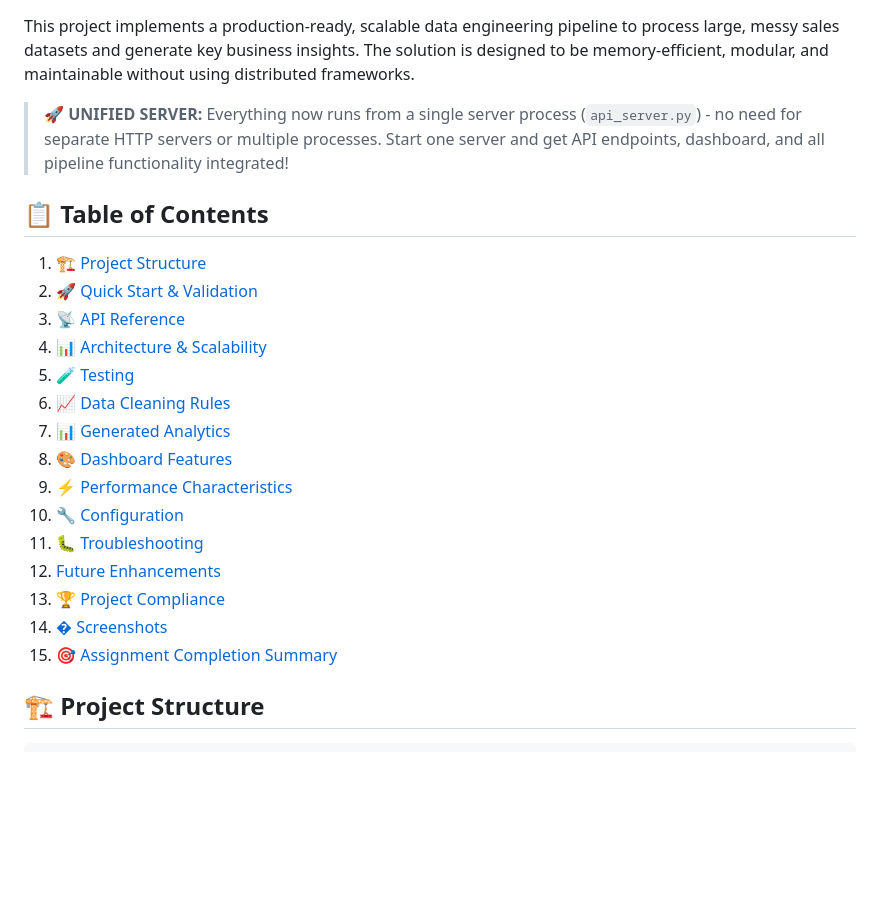
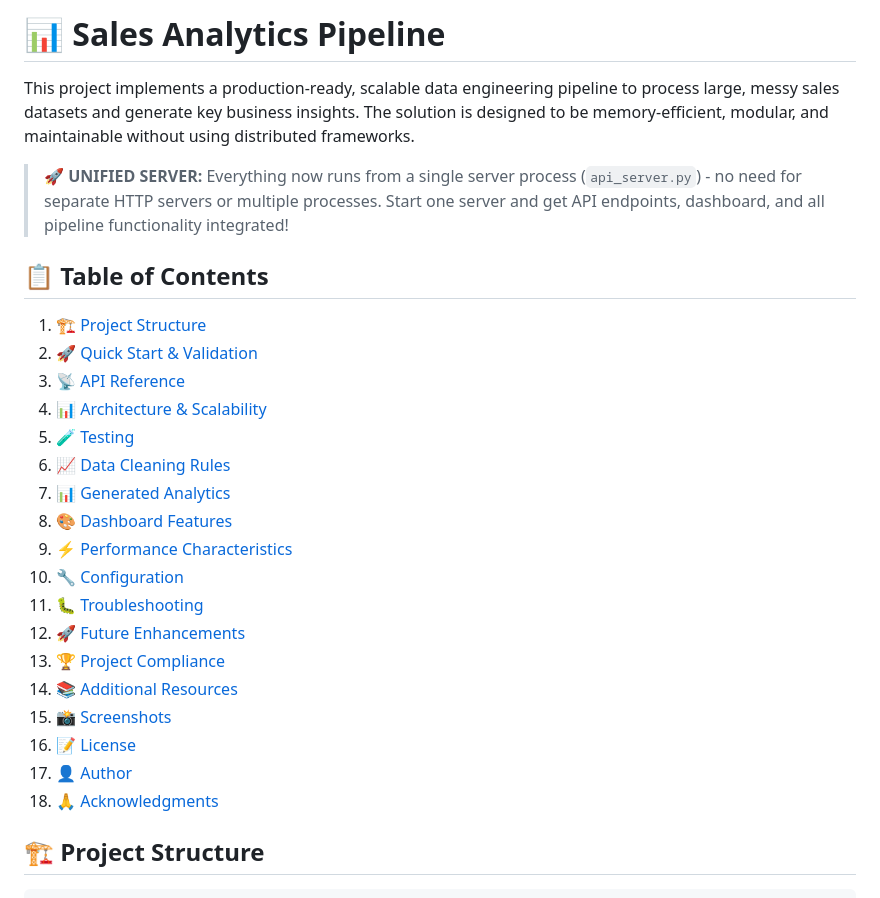
Before and after one commit to jai-prakashh/sales-analytics-pipeline, a Markdown page: README.MD, the part around one of its changes. GitHub-like rendering; blank space fills up the shorter version.

```diff
--- a/README.MD
+++ b/README.MD
@@ -1,3 +1,5 @@
+# 📊 Sales Analytics Pipeline
+
 This project implements a production-ready, scalable data engineering pipeline to process large, messy sales datasets and generate key business insights. The solution is designed to be memory-efficient, modular, and maintainable without using distributed frameworks.
 
 > **🚀 UNIFIED SERVER:** Everything now runs from a single server process (`api_server.py`) - no need for separate HTTP servers or multiple processes. Start one server and get API endpoints, dashboard, and all pipeline functionality integrated!
@@ -15,10 +17,13 @@ This project implements a production-ready, scalable data engineering pipeline t
 9. [⚡ Performance Characteristics](#-performance-characteristics)
 10. [🔧 Configuration](#-configuration)
 11. [🐛 Troubleshooting](#-troubleshooting)
-12. [ Future Enhancements](#-future-enhancements)
+12. [🚀 Future Enhancements](#-future-enhancements)
 13. [🏆 Project Compliance](#-project-compliance)
-14. [� Screenshots](#-screenshots)
-15. [🎯 Assignment Completion Summary](#-assignment-completion-summary)
+14. [📚 Additional Resources](#-additional-resources)
+15. [📸 Screenshots](#-screenshots)
+16. [📝 License](#-license)
+17. [👤 Author](#-author)
+18. [🙏 Acknowledgments](#-acknowledgments)
 
 ## 🏗️ Project Structure
 
```
Also changed, not shown: other parts of README.MD (+41 -16 lines).
